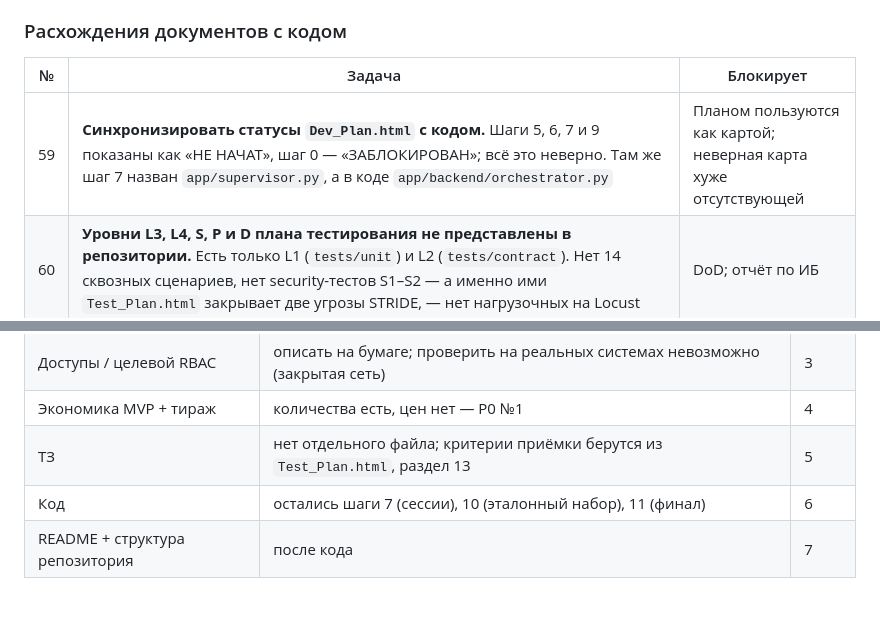
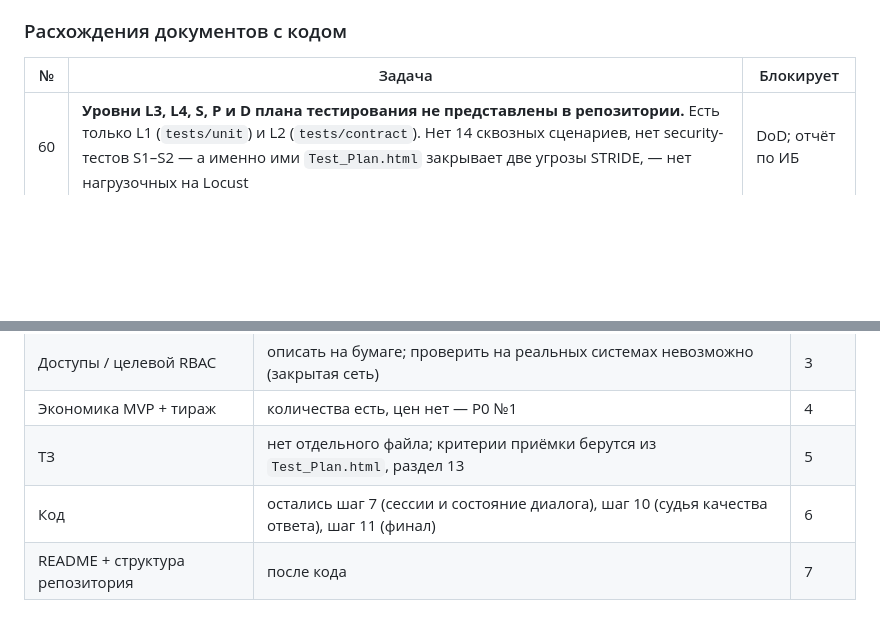
Before and after one commit to barinoff1989/vodokanal-assistant, a Markdown page: AI_docs/TODO.md, 2 parts joined by grey strips. Drawn GitHub-style; blank space fills up the shorter version.

Commit message:
Пункт 59 убран: он был закрыт тем же коммитом, что его завёл
Статусы Dev_Plan.html синхронизированы 47c72e1, а пункт остался висеть
открытым — ровно та болезнь, против которой в TODO написано правило
удалять закрытое, а не зачёркивать. Заодно уточнено, что в шаге 10
осталось: эталонный набор собран, остаётся судья качества.

Co-Authored-By: Claude Opus 5 <noreply@anthropic.com>

```diff
--- a/AI_docs/TODO.md
+++ b/AI_docs/TODO.md
@@ -114,7 +114,6 @@ Recall@3 = **87%** (26 из 30), hit@1 = 23%, поиск 33,7 мс при бюд
 
 | № | Задача | Блокирует |
 |---|---|---|
-| 59 | **Синхронизировать статусы `Dev_Plan.html` с кодом.** Шаги 5, 6, 7 и 9 показаны как «НЕ НАЧАТ», шаг 0 — «ЗАБЛОКИРОВАН»; всё это неверно. Там же шаг 7 назван `app/supervisor.py`, а в коде `app/backend/orchestrator.py` | Планом пользуются как картой; неверная карта хуже отсутствующей |
 | 60 | **Уровни L3, L4, S, P и D плана тестирования не представлены в репозитории.** Есть только L1 (`tests/unit`) и L2 (`tests/contract`). Нет 14 сквозных сценариев, нет security-тестов S1–S2 — а именно ими `Test_Plan.html` закрывает две угрозы STRIDE, — нет нагрузочных на Locust | DoD; отчёт по ИБ |
 | 61 | **Завести реестр отклонений «прототип ↔ MVP».** Их девять, каждое обосновано по отдельности, но лежат в разных разделах журнала (44.5, 50.5, 57.5, 59.4, 62.5, 63.1): модель эмбеддингов, отсутствие переранжирования, статическая страница вместо React, своя таблица вместо LangGraph, Redis без сохранения на диск, график из файла вместо БД, база знаний с публичного сайта вместо документов Word, Биллинг из CSV вместо XML-RPC, пустая база знаний не роняет запуск. На защите вопрос «что доказано, а что нет» требует одной таблицы | Защита; ТЗ |
 | 9 | **Дописать «Резюме для CTO» в `ADR/ADR-002-llm-hosting-strategy.md`** — обрывается на середине пункта (3), сам пункт грамматически сломан. Это первое, что читает утверждающий бюджет | P0 №1 |
@@ -153,5 +152,5 @@ Recall@3 = **87%** (26 из 30), hit@1 = 23%, поиск 33,7 мс при бюд
 | Доступы / целевой RBAC | описать на бумаге; проверить на реальных системах невозможно (закрытая сеть) | 3 |
 | Экономика MVP + тираж | количества есть, цен нет — P0 №1 | 4 |
 | ТЗ | нет отдельного файла; критерии приёмки берутся из `Test_Plan.html`, раздел 13 | 5 |
-| Код | остались шаги 7 (сессии), 10 (эталонный набор), 11 (финал) | 6 |
+| Код | остались шаг 7 (сессии и состояние диалога), шаг 10 (судья качества ответа), шаг 11 (финал) | 6 |
 | README + структура репозитория | после кода | 7 |
```
